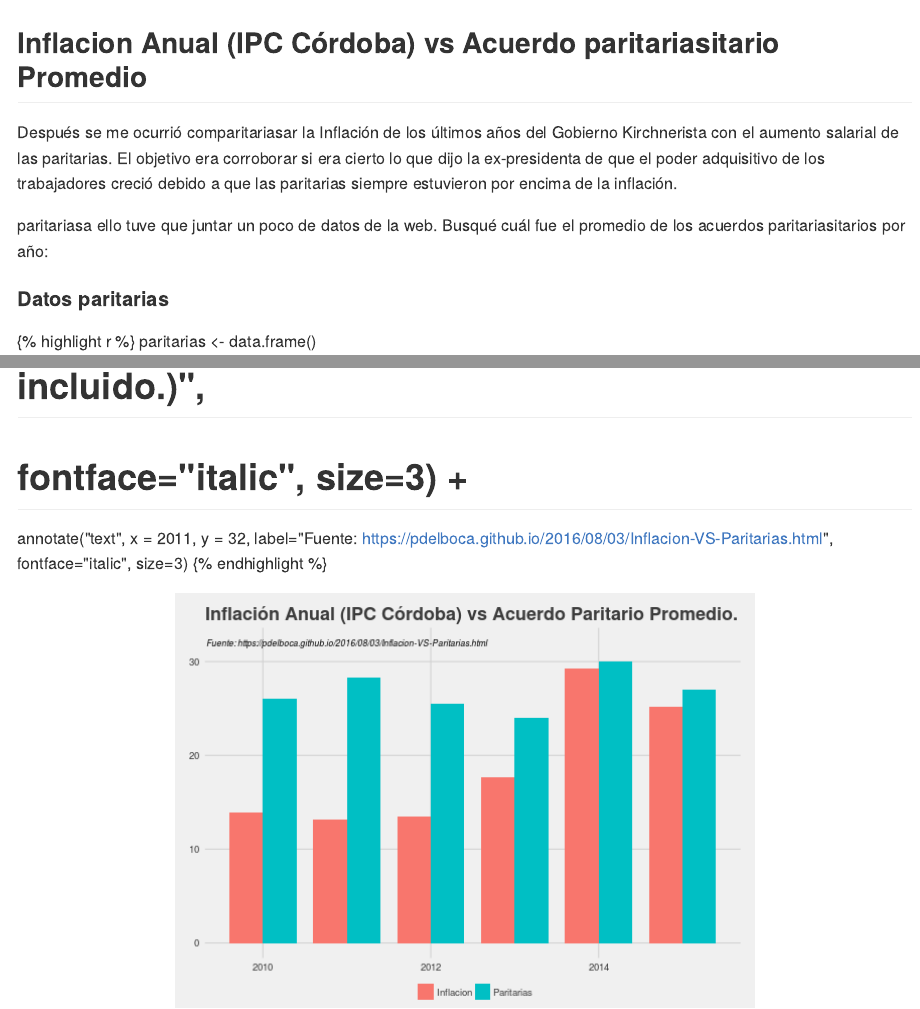
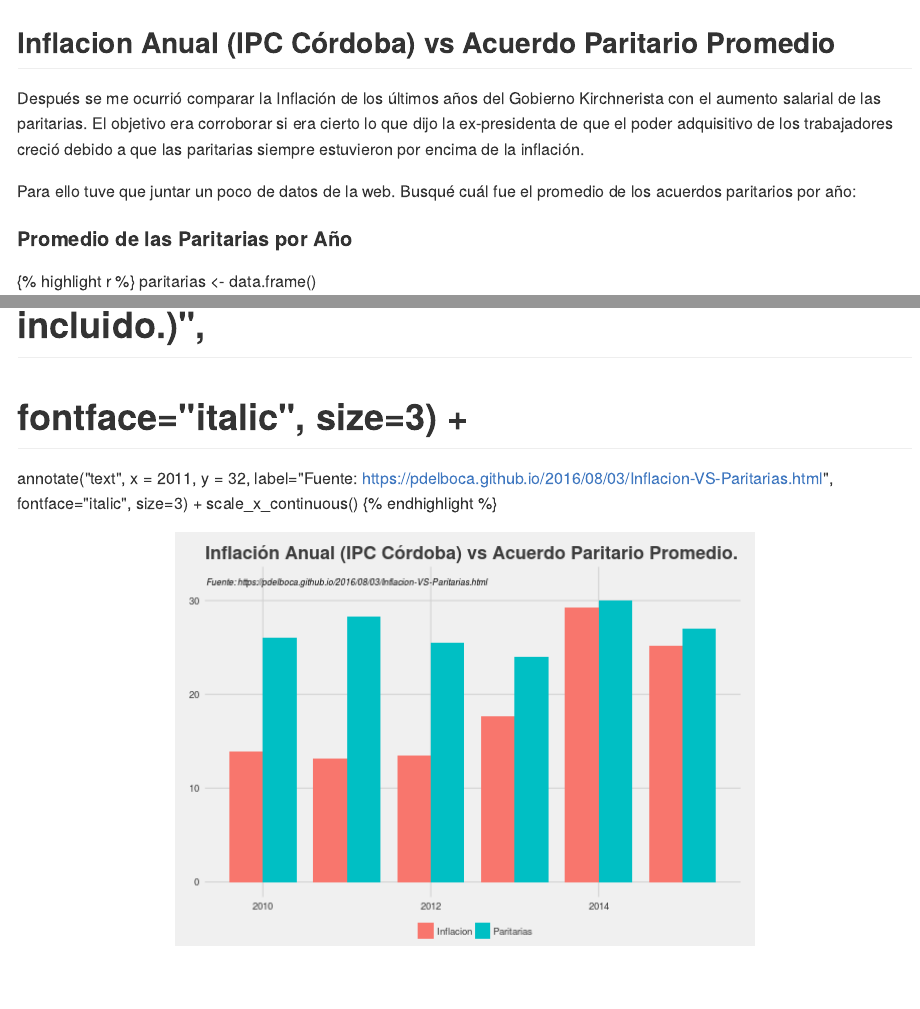
Before and after one commit to pdelboca/pdelboca.github.io, an R Markdown document (_R/2016-08-03-Inflacion-VS-Paritarias.Rmd): the page in a window 1100 px wide, from 1160 px down, and a second part further down, joined at a grey line. The pictures show the output file _posts/2016-08-03-Inflacion-VS-Paritarias.md that the author committed with the source, drawn offline in the style of GitHub.

Commit message:
Typos in text. Fucking Serch/Replace.

````diff
--- a/_R/2016-08-03-Inflacion-VS-Paritarias.Rmd
+++ b/_R/2016-08-03-Inflacion-VS-Paritarias.Rmd
@@ -41,12 +41,12 @@
   theme_fivethirtyeight()
 ```
 
-## Inflacion Anual (IPC Córdoba) vs Acuerdo paritariasitario Promedio
-Después se me ocurrió comparitariasar la Inflación de los últimos años del Gobierno Kirchnerista con el aumento salarial de las paritarias. El objetivo era corroborar si era cierto lo que dijo la ex-presidenta de que el poder adquisitivo de los trabajadores creció debido a que las paritarias siempre estuvieron por encima de la inflación.
+## Inflacion Anual (IPC Córdoba) vs Acuerdo Paritario Promedio
+Después se me ocurrió comparar la Inflación de los últimos años del Gobierno Kirchnerista con el aumento salarial de las paritarias. El objetivo era corroborar si era cierto lo que dijo la ex-presidenta de que el poder adquisitivo de los trabajadores creció debido a que las paritarias siempre estuvieron por encima de la inflación.
 
-paritariasa ello tuve que juntar un poco de datos de la web. Busqué cuál fue el promedio de los acuerdos paritariasitarios por año:
+Para ello tuve que juntar un poco de datos de la web. Busqué cuál fue el promedio de los acuerdos paritarios por año:
 
-#### Datos paritarias
+#### Promedio de las Paritarias por Año
 ```{r, fig.height=6, fig.width=8, fig.align='center'}
 paritarias <- data.frame()
 # http://www.ambito.com/diario/533729-en-paritarias-promedio-de-aumentos-alcanzo-el-26
@@ -88,5 +88,6 @@
   #          fontface="italic", size=3) +
   annotate("text", x = 2011, y = 32,
            label="Fuente: https://pdelboca.github.io/2016/08/03/Inflacion-VS-Paritarias.html",
-           fontface="italic", size=3)
+           fontface="italic", size=3) +
+  scale_x_continuous()
 ```
````
Also changed, not shown: _posts/2016-08-03-Inflacion-VS-Paritarias.md (+6 -5 lines).
